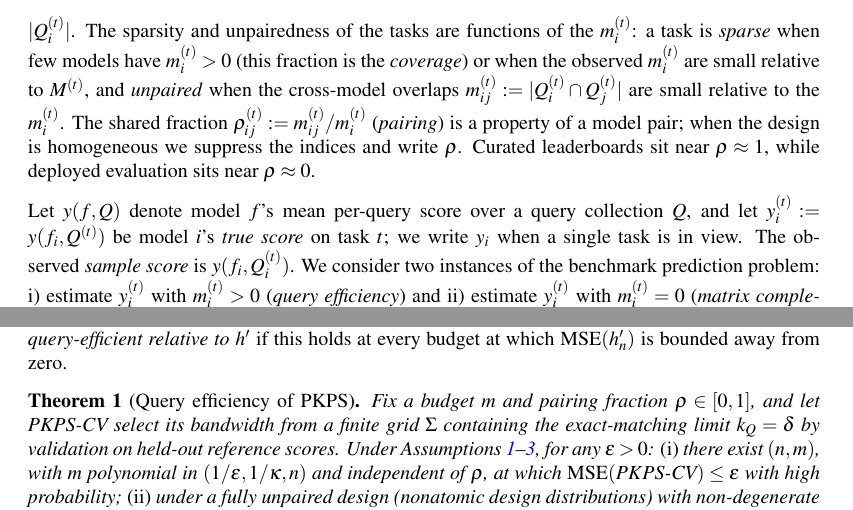
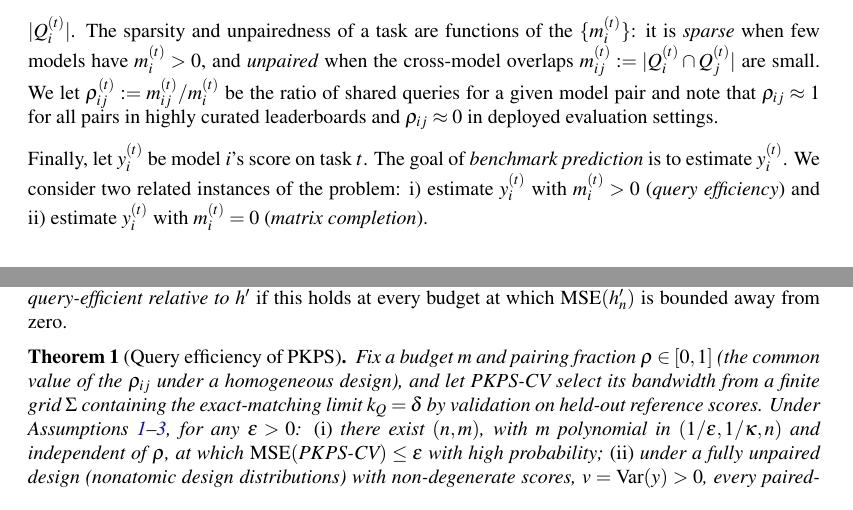
Before and after one commit to jataware/dkps, a LaTeX paper (paper/main.tex): two parts of pages 3 and 6 of 19, joined at a grey line, cut so that both start at the same text. Compiled offline with pdfLaTeX.

Commit message:
1.1: user's lean version; evicted definitions relocated to first use
The setting is now three short paragraphs: goal-with-context (reference
models named in the goal sentence), objects and access, task structure
with per-task sparsity/unpairedness and the pairwise rho note, and the
two instances. Definitions it no longer carries move to where they are
consumed: g_X/g_Q and x_ij/u_j to section 3 (Eq. 2 uses them), the y_i
single-task shorthand to 3.2's first use, and the suppressed-index rho
convention into Theorem 1's statement (the common value of the rho_ij
under a homogeneous design). The sample score keeps its operational
definition in 4.1.

Co-Authored-By: Claude Fable 5 <noreply@anthropic.com>
Claude-Session: https://claude.ai/code/session_019VkDoLFnBiHFuUR33BoaNY

```diff
--- a/paper/main.tex
+++ b/paper/main.tex
@@ -168,20 +169,14 @@ Each query is an element of at least one of $T$
 \emph{tasks}---$Q^{(1)},\dots,Q^{(T)}$---with $Q_{i}\subseteq\cup_{t=1}^{T}Q^{(t)}$
 and $M^{(t)}:=|Q^{(t)}|$. Let $Q_{i}^{(t)}$ be the collection of queries from task $t$
 that model $i$ has responded to and let $m_{i}^{(t)}:=|Q^{(t)}_{i}|$. The sparsity and
-unpairedness of the tasks are functions of the $m_{i}^{(t)}$: a task is \emph{sparse}
-when few models have $m_{i}^{(t)}>0$ (this fraction is the \emph{coverage}) or when the
-observed $m_{i}^{(t)}$ are small relative to $M^{(t)}$, and \emph{unpaired} when the
-cross-model overlaps $m_{ij}^{(t)}:=|Q_{i}^{(t)}\cap Q_{j}^{(t)}|$ are small relative to
-the $m_{i}^{(t)}$. The shared fraction $\rho_{ij}^{(t)}:=m_{ij}^{(t)}/m_{i}^{(t)}$
-(\emph{pairing}) is a property of a model pair; when the design is homogeneous we
-suppress the indices and write $\rho$. Curated leaderboards sit near $\rho\approx1$,
-while deployed evaluation sits near $\rho\approx0$.
+unpairedness of a task are functions of the $\{m_{i}^{(t)}\}$: it is \emph{sparse} when
+few models have $m_{i}^{(t)}>0$, and \emph{unpaired} when the cross-model overlaps
+$m_{ij}^{(t)}:=|Q_{i}^{(t)}\cap Q_{j}^{(t)}|$ are small. We let
+$\rho_{ij}^{(t)}:=m_{ij}^{(t)}/m_{i}^{(t)}$ be the ratio of shared queries for a given
+model pair and note that $\rho_{ij}\approx1$ for all pairs in highly curated
+leaderboards and $\rho_{ij}\approx0$ in deployed evaluation settings.
 
-Let $y(f,Q)$ denote model $f$'s mean per-query score over a query collection $Q$, and
-let $y_{i}^{(t)}:=y(f_{i},Q^{(t)})$ be model $i$'s \emph{true score} on task $t$; we
-write $y_i$ when a single task is in view. The observed \emph{sample score} is
-$y(f_i,Q_i^{(t)})$. We consider two instances of the benchmark prediction problem: i)
-estimate $y_{i}^{(t)}$ with $m_{i}^{(t)}>0$ (\emph{query efficiency}) and ii) estimate
-$y_{i}^{(t)}$ with $m_{i}^{(t)}=0$ (\emph{matrix completion}). Both instances use
-embedding functions $g_{\mathcal{Q}}:\mathcal{Q}\to\mathbb{R}^{p'}$ and
-$g_{\mathcal{X}}:\mathcal{X}\to\mathbb{R}^{p}$---for $q_j\in Q_i$,
+Finally, let $y_{i}^{(t)}$ be model $i$'s score on task $t$. The goal of \emph{benchmark
+prediction} is to estimate $y_{i}^{(t)}$. We consider two related instances of the
+problem: i) estimate $y_{i}^{(t)}$ with $m_{i}^{(t)}>0$ (\emph{query efficiency}) and
+ii) estimate $y_{i}^{(t)}$ with $m_{i}^{(t)}=0$ (\emph{matrix completion}).
@@ -403,7 +400,8 @@ at every budget at which $\mathrm{MSE}(h'_n)$ is bounded away from zero.
 \end{definition}
 \begin{theorem}[Query efficiency of \PKPS]
 \label{thm:qeff}
-Fix a budget $m$ and pairing fraction $\rho\in[0,1]$, and let \PKPS-CV select its
+Fix a budget $m$ and pairing fraction $\rho\in[0,1]$ (the common value of the
+$\rho_{ij}$ under a homogeneous design), and let \PKPS-CV select its
 bandwidth from a finite grid $\Sigma$ containing the exact-matching limit $k_Q=\delta$
 by validation on held-out reference scores. Under
 Assumptions~\ref{ass:score}--\ref{ass:reg}, for any $\epsilon>0$:
```
Also changed, not shown: paper/main.pdf, paper/main.tex (23 more changed lines).
